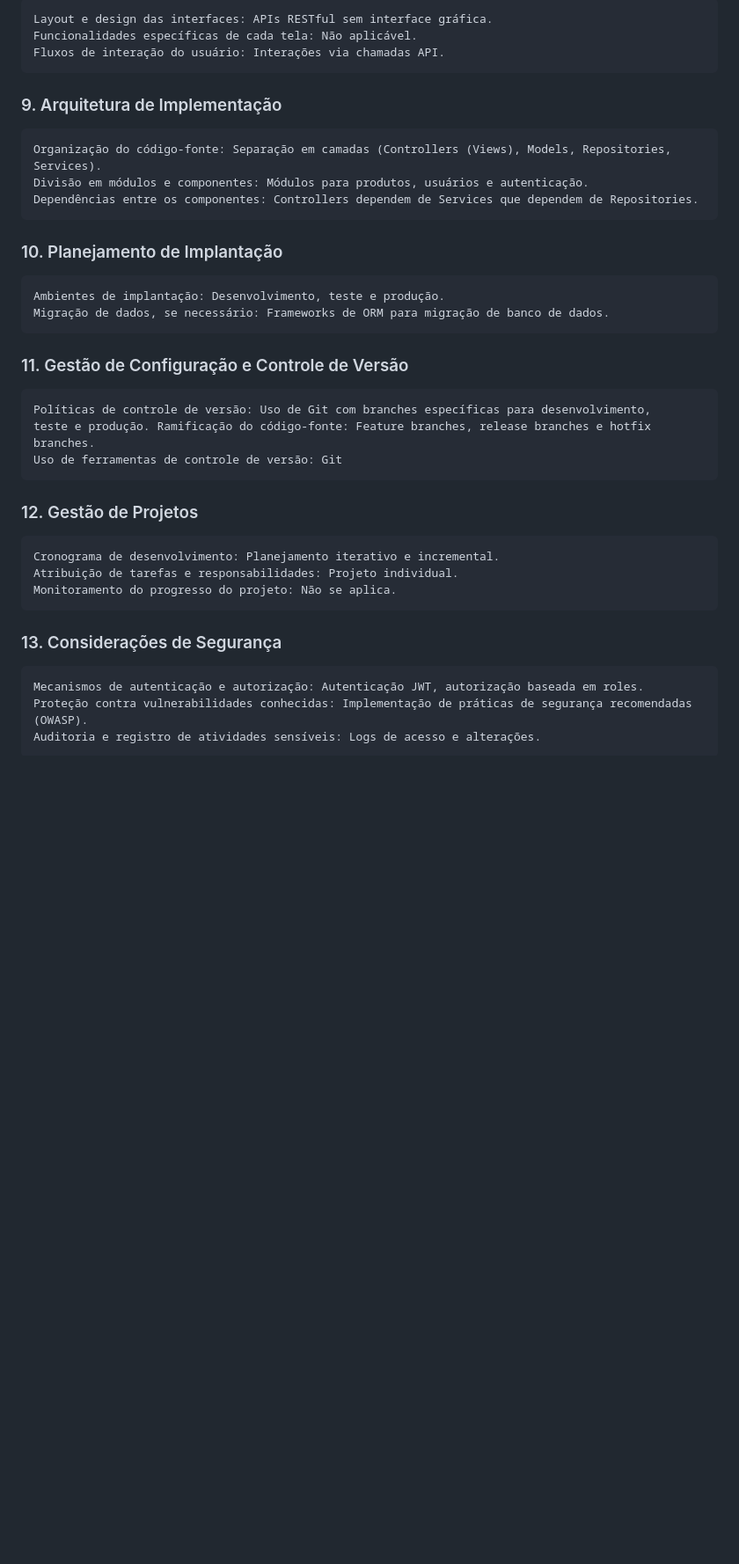
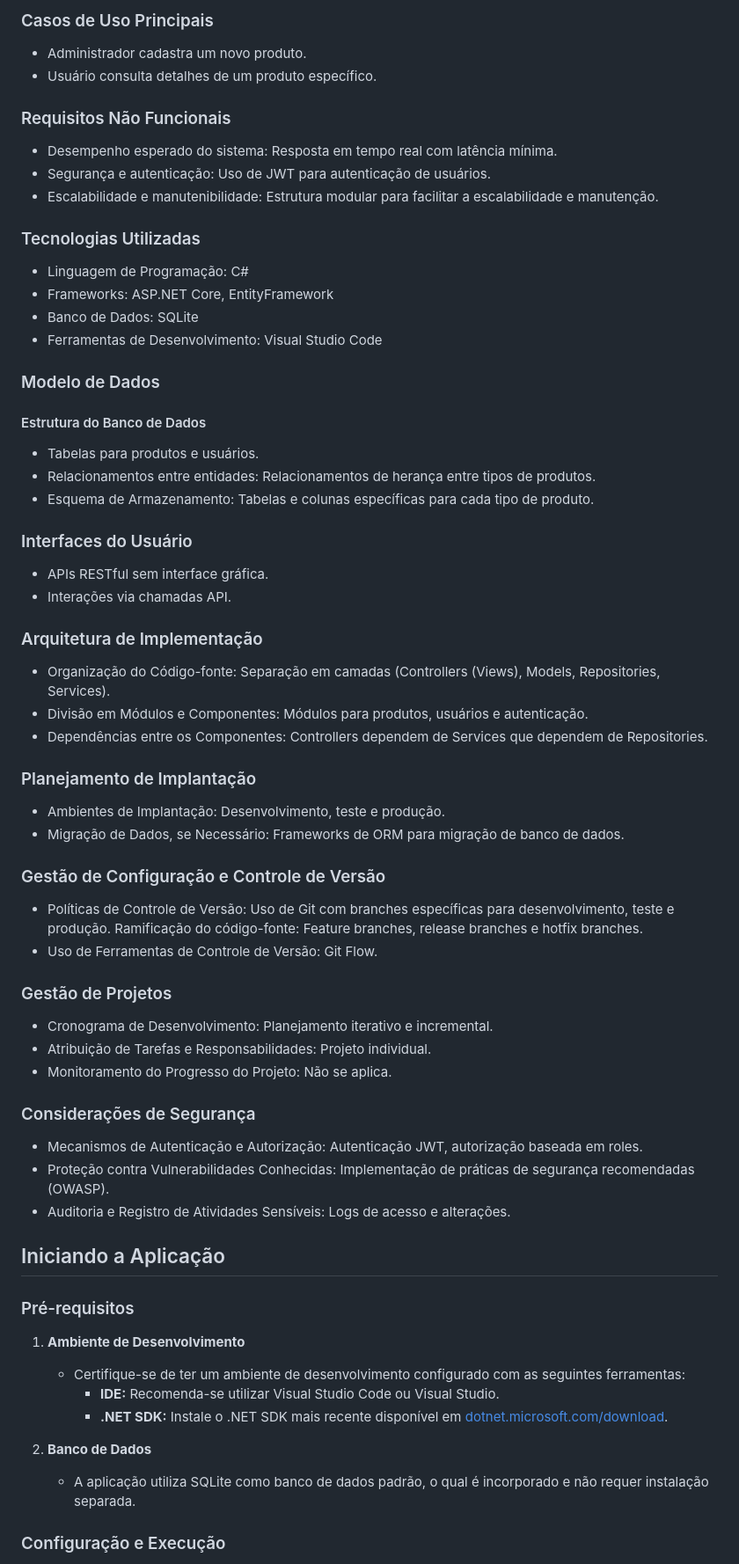
Before and after one commit to RafaelRodrigues44/MerceariaAPI, a Markdown page: README.md, the part around one of its changes. Shown at 88% size. GitHub-like rendering; blank space fills up the shorter version.

```diff
--- a/README.md
+++ b/README.md
@@ -70,33 +46,74 @@
 
-    Layout e design das interfaces: APIs RESTful sem interface gráfica.
-    Funcionalidades específicas de cada tela: Não aplicável.
-    Fluxos de interação do usuário: Interações via chamadas API.
+### Casos de Uso Principais
 
-### 9. Arquitetura de Implementação
+- Administrador cadastra um novo produto.
+- Usuário consulta detalhes de um produto específico.
 
-    Organização do código-fonte: Separação em camadas (Controllers (Views), Models, Repositories, Services).
-    Divisão em módulos e componentes: Módulos para produtos, usuários e autenticação.
-    Dependências entre os componentes: Controllers dependem de Services que dependem de Repositories.
+### Requisitos Não Funcionais
 
-### 10. Planejamento de Implantação
+- Desempenho esperado do sistema: Resposta em tempo real com latência mínima.
+- Segurança e autenticação: Uso de JWT para autenticação de usuários.
+- Escalabilidade e manutenibilidade: Estrutura modular para facilitar a escalabilidade e manutenção.
 
-    Ambientes de implantação: Desenvolvimento, teste e produção.
-    Migração de dados, se necessário: Frameworks de ORM para migração de banco de dados.
+### Tecnologias Utilizadas
 
-### 11. Gestão de Configuração e Controle de Versão
+- Linguagem de Programação: C#
+- Frameworks: ASP.NET Core, EntityFramework
+- Banco de Dados: SQLite
+- Ferramentas de Desenvolvimento: Visual Studio Code
 
-    Políticas de controle de versão: Uso de Git com branches específicas para desenvolvimento,
-    teste e produção. Ramificação do código-fonte: Feature branches, release branches e hotfix branches.
-    Uso de ferramentas de controle de versão: Git
+### Modelo de Dados
 
-### 12. Gestão de Projetos
+#### Estrutura do Banco de Dados
 
-    Cronograma de desenvolvimento: Planejamento iterativo e incremental.
-    Atribuição de tarefas e responsabilidades: Projeto individual.
-    Monitoramento do progresso do projeto: Não se aplica.
+- Tabelas para produtos e usuários.
+- Relacionamentos entre entidades: Relacionamentos de herança entre tipos de produtos.
+- Esquema de Armazenamento: Tabelas e colunas específicas para cada tipo de produto.
 
-### 13. Considerações de Segurança
+### Interfaces do Usuário
 
-    Mecanismos de autenticação e autorização: Autenticação JWT, autorização baseada em roles.
-    Proteção contra vulnerabilidades conhecidas: Implementação de práticas de segurança recomendadas (OWASP).
-    Auditoria e registro de atividades sensíveis: Logs de acesso e alterações.
+- APIs RESTful sem interface gráfica.
+- Interações via chamadas API.
+
+### Arquitetura de Implementação
+
+- Organização do Código-fonte: Separação em camadas (Controllers (Views), Models, Repositories, Services).
+- Divisão em Módulos e Componentes: Módulos para produtos, usuários e autenticação.
+- Dependências entre os Componentes: Controllers dependem de Services que dependem de Repositories.
+
+### Planejamento de Implantação
+
+- Ambientes de Implantação: Desenvolvimento, teste e produção.
+- Migração de Dados, se Necessário: Frameworks de ORM para migração de banco de dados.
+
+### Gestão de Configuração e Controle de Versão
+
+- Políticas de Controle de Versão: Uso de Git com branches específicas para desenvolvimento, teste e produção. Ramificação do código-fonte: Feature branches, release branches e hotfix branches.
+- Uso de Ferramentas de Controle de Versão: Git Flow.
+
+### Gestão de Projetos
+
+- Cronograma de Desenvolvimento: Planejamento iterativo e incremental.
+- Atribuição de Tarefas e Responsabilidades: Projeto individual.
+- Monitoramento do Progresso do Projeto: Não se aplica.
+
+### Considerações de Segurança
+
+- Mecanismos de Autenticação e Autorização: Autenticação JWT, autorização baseada em roles.
+- Proteção contra Vulnerabilidades Conhecidas: Implementação de práticas de segurança recomendadas (OWASP).
+- Auditoria e Registro de Atividades Sensíveis: Logs de acesso e alterações.
+
+## Iniciando a Aplicação
+
+### Pré-requisitos
+
+1. **Ambiente de Desenvolvimento**
+   - Certifique-se de ter um ambiente de desenvolvimento configurado com as seguintes ferramentas:
+     - **IDE:** Recomenda-se utilizar Visual Studio Code ou Visual Studio.
+     - **.NET SDK:** Instale o .NET SDK mais recente disponível em [dotnet.microsoft.com/download](https://dotnet.microsoft.com/download).
+
+2. **Banco de Dados**
+   - A aplicação utiliza SQLite como banco de dados padrão, o qual é incorporado e não requer instalação separada.
+
+### Configuração e Execução
+
```
Also changed, not shown: other parts of README.md (+74 -48 lines).
